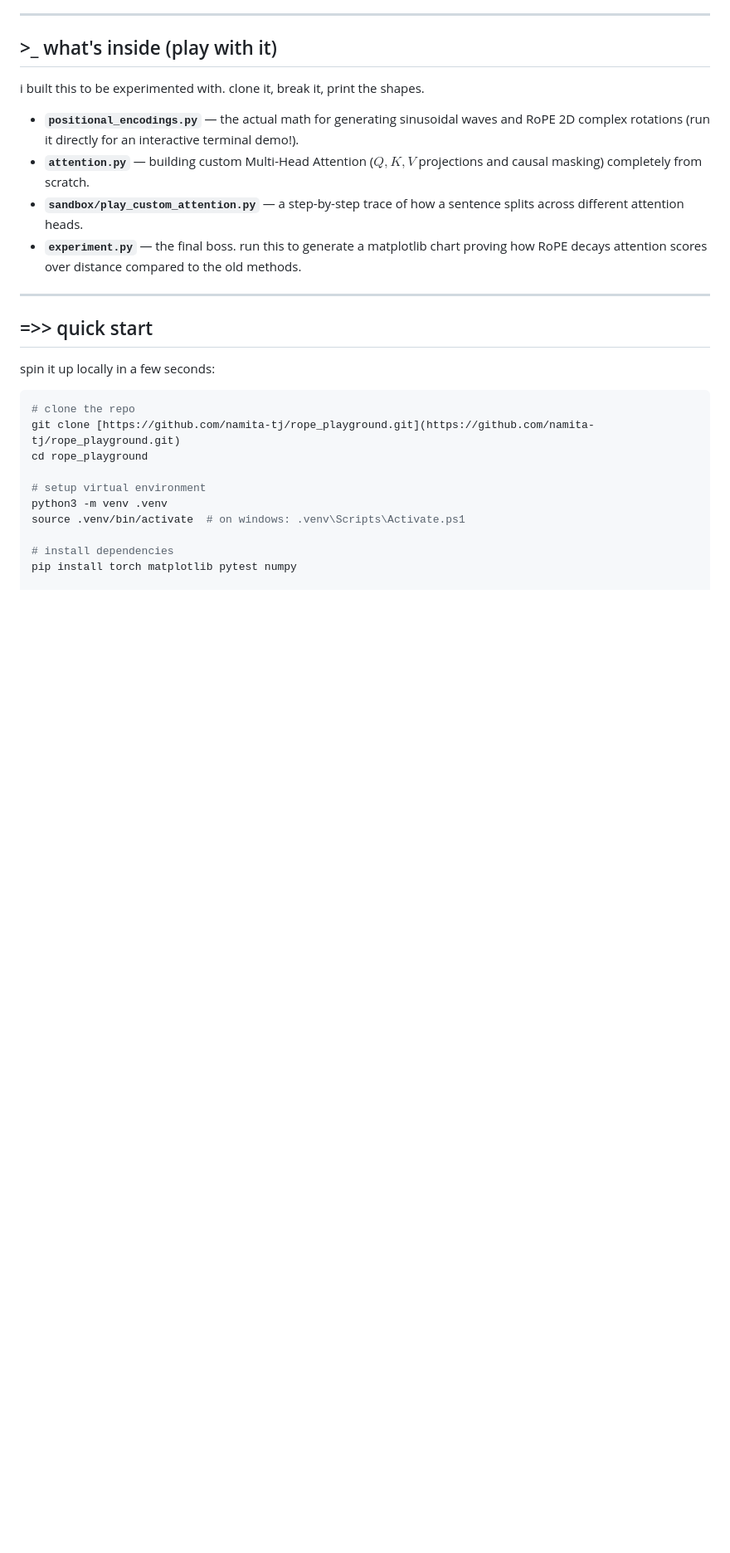
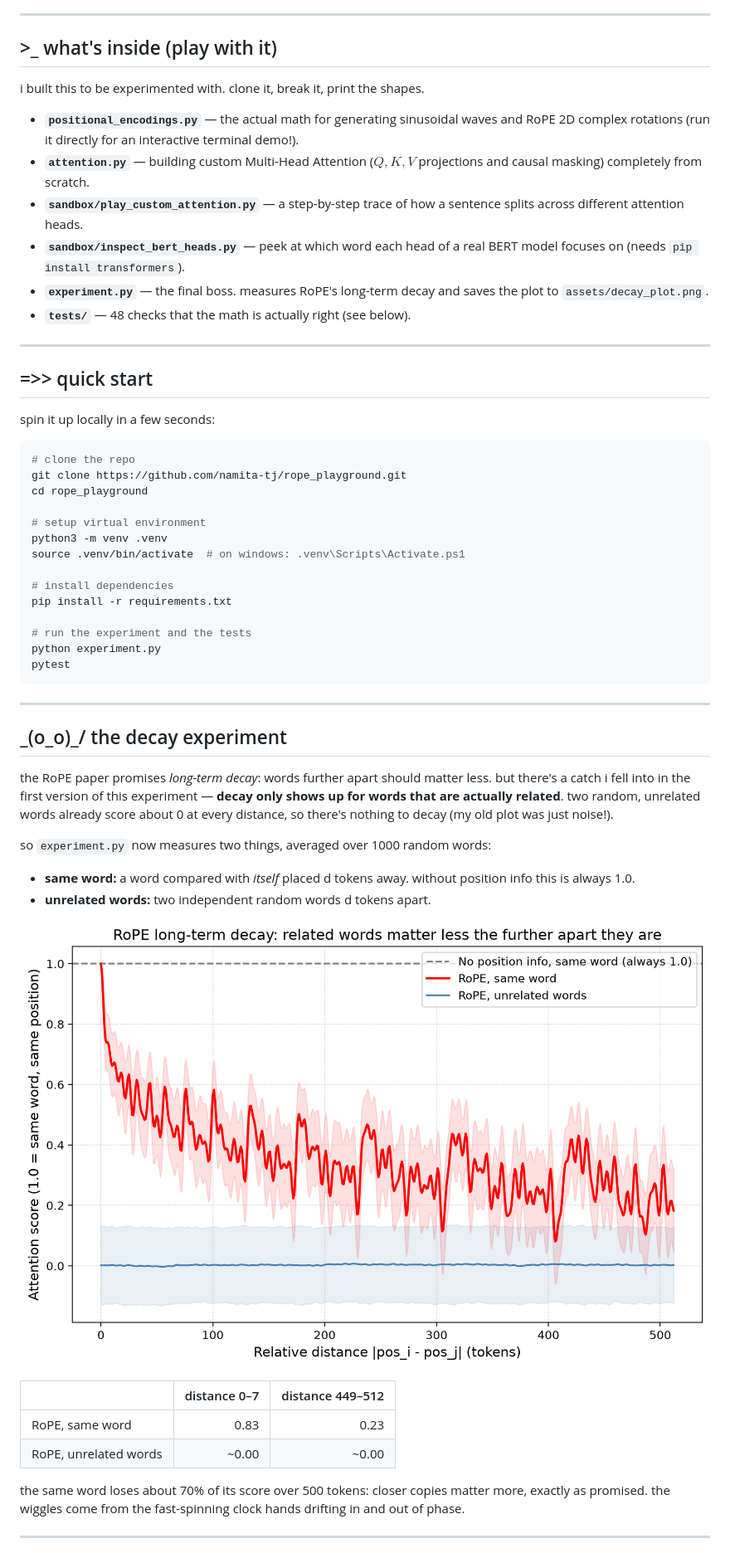
Before and after one commit to namita-tj/rope_playground, a Markdown page: README.md, the part around one of its changes. Shown at 83% size. Rendered like a GitHub page; pictures changed too: assets/decay_plot.png; blank space fills up the shorter version.

````diff
--- a/README.md
+++ b/README.md
@@ -39,7 +39,9 @@ i built this to be experimented with. clone it, break it, print the shapes.
 * **`positional_encodings.py`** — the actual math for generating sinusoidal waves and RoPE 2D complex rotations (run it directly for an interactive terminal demo!).
 * **`attention.py`** — building custom Multi-Head Attention ($Q, K, V$ projections and causal masking) completely from scratch.
 * **`sandbox/play_custom_attention.py`** — a step-by-step trace of how a sentence splits across different attention heads.
-* **`experiment.py`** — the final boss. run this to generate a matplotlib chart proving how RoPE decays attention scores over distance compared to the old methods.
+* **`sandbox/inspect_bert_heads.py`** — peek at which word each head of a real BERT model focuses on (needs `pip install transformers`).
+* **`experiment.py`** — the final boss. measures RoPE's long-term decay and saves the plot to `assets/decay_plot.png`.
+* **`tests/`** — 48 checks that the math is actually right (see below).
 
 ---
 
@@ -49,7 +51,7 @@ spin it up locally in a few seconds:
 
 ```bash
 # clone the repo
-git clone [https://github.com/namita-tj/rope_playground.git](https://github.com/namita-tj/rope_playground.git)
+git clone https://github.com/namita-tj/rope_playground.git
 cd rope_playground
 
 # setup virtual environment
@@ -57,4 +59,32 @@ python3 -m venv .venv
 source .venv/bin/activate  # on windows: .venv\Scripts\Activate.ps1
 
 # install dependencies
-pip install torch matplotlib pytest numpy
+pip install -r requirements.txt
+
+# run the experiment and the tests
+python experiment.py
+pytest
+```
+
+---
+
+## \_(o_o)_/ the decay experiment
+
+the RoPE paper promises *long-term decay*: words further apart should matter less. but there's a catch i fell into in the first version of this experiment — **decay only shows up for words that are actually related**. two random, unrelated words already score about 0 at every distance, so there's nothing to decay (my old plot was just noise!).
+
+so `experiment.py` now measures two things, averaged over 1000 random words:
+
+* **same word:** a word compared with *itself* placed d tokens away. without position info this is always 1.0.
+* **unrelated words:** two independent random words d tokens apart.
+
+![RoPE long-term decay](assets/decay_plot.png)
+
+| | distance 0–7 | distance 449–512 |
+| :--- | ---: | ---: |
+| RoPE, same word | 0.83 | 0.23 |
+| RoPE, unrelated words | ~0.00 | ~0.00 |
+
+the same word loses about 70% of its score over 500 tokens: closer copies matter more, exactly as promised. the wiggles come from the fast-spinning clock hands drifting in and out of phase.
+
+---
+
````
Also changed, not shown: other parts of README.md (+13 -0 lines), 11 other files.
